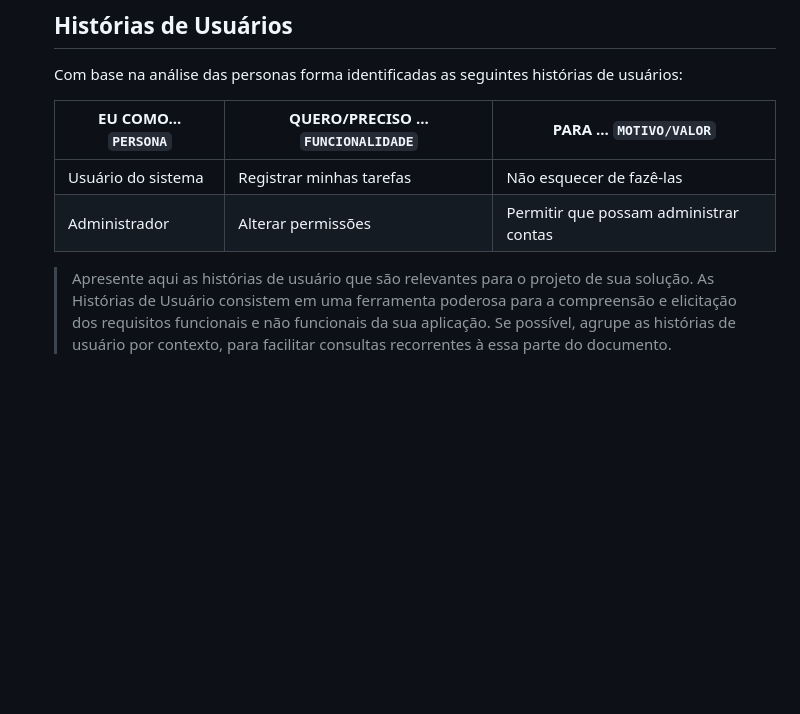
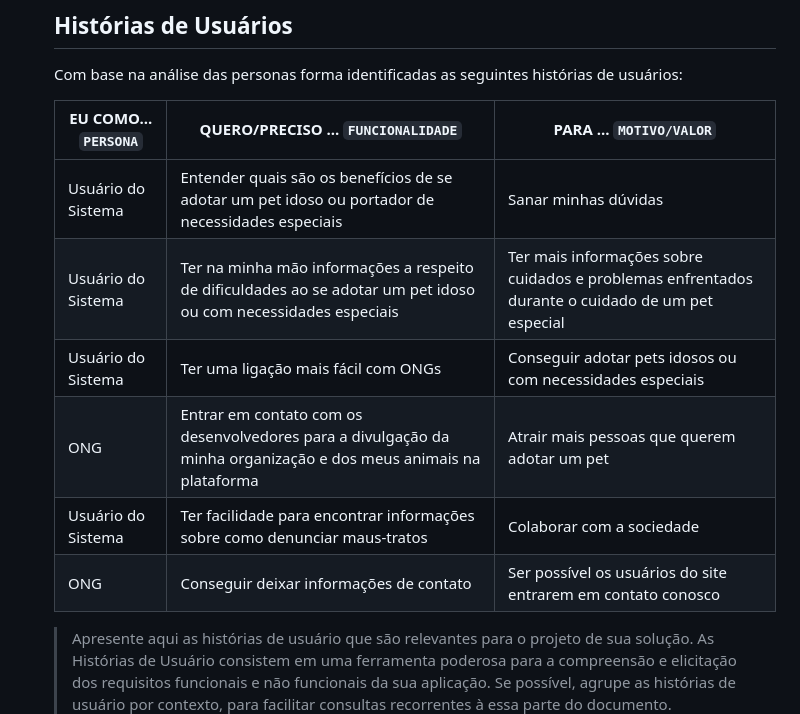
Before and after one commit to ICEI-PUC-Minas-PCO-SI/pco-si-2024-1-tiaw-buscapet, a Markdown page: docs/02 - relatório técnico/Relatorio Tecnico - TEMPLATE.md, the part around the change. GitHub-like rendering; blank space fills up the shorter version.

Commit message:
Update Relatorio Tecnico - TEMPLATE.md
Finalizando as histórias de usuário

```diff
--- a/docs/02 - relatório técnico/Relatorio Tecnico - TEMPLATE.md
+++ b/docs/02 - relatório técnico/Relatorio Tecnico - TEMPLATE.md
@@ -226,8 +226,12 @@ Com base na análise das personas forma identificadas as seguintes histórias de
 
 |EU COMO... `PERSONA`| QUERO/PRECISO ... `FUNCIONALIDADE` |PARA ... `MOTIVO/VALOR`                 |
 |--------------------|------------------------------------|----------------------------------------|
-|Usuário do sistema  | Registrar minhas tarefas           | Não esquecer de fazê-las               |
-|Administrador       | Alterar permissões                 | Permitir que possam administrar contas |
+|Usuário do Sistema | Entender quais são os benefícios de se adotar um pet idoso ou portador de necessidades especiais | Sanar minhas dúvidas |
+|Usuário do Sistema | Ter na minha mão informações a respeito de dificuldades ao se adotar um pet idoso ou com necessidades especiais | Ter mais informações sobre cuidados e problemas enfrentados durante o cuidado de um pet especial |
+| Usuário do Sistema | Ter uma ligação mais fácil com ONGs | Conseguir adotar pets idosos ou com necessidades especiais |
+| ONG | Entrar em contato com os desenvolvedores para a divulgação da minha organização e dos meus animais na plataforma | Atrair mais pessoas que querem adotar um pet |
+| Usuário do Sistema | Ter facilidade para encontrar informações sobre como denunciar maus-tratos | Colaborar com a sociedade |
+| ONG | Conseguir deixar informações de contato | Ser possível os usuários do site entrarem em contato conosco |
 
 > Apresente aqui as histórias de usuário que são relevantes para o
 > projeto de sua solução. As Histórias de Usuário consistem em uma
```
